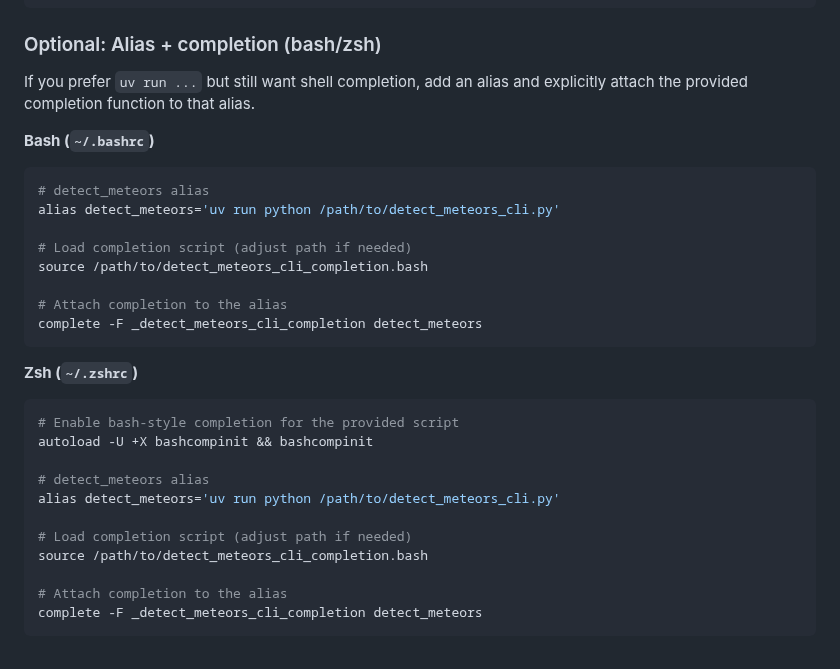
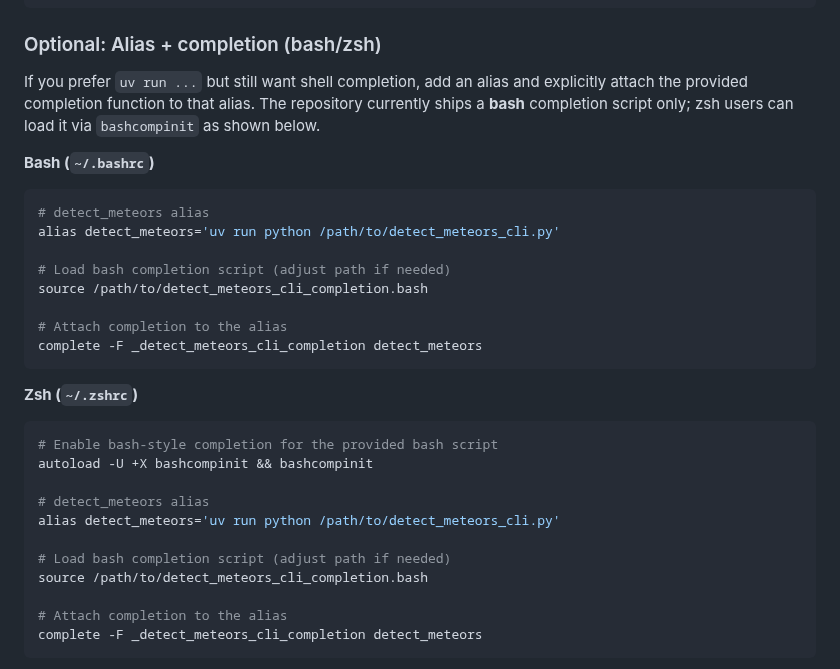
Before and after one commit to shin3tky/detect_meteors, a Markdown page: INSTALL.md, the part around the change. Rendered like a GitHub page.

Commit message:
Clarified that only a bash completion script is provided and that zsh uses bashcompinit.
Updated bash/zsh snippets in INSTALL.md to label the bash completion script explicitly.

````diff
--- a/INSTALL.md
+++ b/INSTALL.md
@@ -78,7 +78,9 @@ python detect_meteors_cli.py --help
 ### Optional: Alias + completion (bash/zsh)
 
 If you prefer `uv run ...` but still want shell completion, add an alias and
-explicitly attach the provided completion function to that alias.
+explicitly attach the provided completion function to that alias. The repository
+currently ships a **bash** completion script only; zsh users can load it via
+`bashcompinit` as shown below.
 
 **Bash (`~/.bashrc`)**
 
@@ -86,7 +88,7 @@ explicitly attach the provided completion function to that alias.
 # detect_meteors alias
 alias detect_meteors='uv run python /path/to/detect_meteors_cli.py'
 
-# Load completion script (adjust path if needed)
+# Load bash completion script (adjust path if needed)
 source /path/to/detect_meteors_cli_completion.bash
 
 # Attach completion to the alias
@@ -96,13 +98,13 @@ complete -F _detect_meteors_cli_completion detect_meteors
 **Zsh (`~/.zshrc`)**
 
 ```zsh
-# Enable bash-style completion for the provided script
+# Enable bash-style completion for the provided bash script
 autoload -U +X bashcompinit && bashcompinit
 
 # detect_meteors alias
 alias detect_meteors='uv run python /path/to/detect_meteors_cli.py'
 
-# Load completion script (adjust path if needed)
+# Load bash completion script (adjust path if needed)
 source /path/to/detect_meteors_cli_completion.bash
 
 # Attach completion to the alias
````
